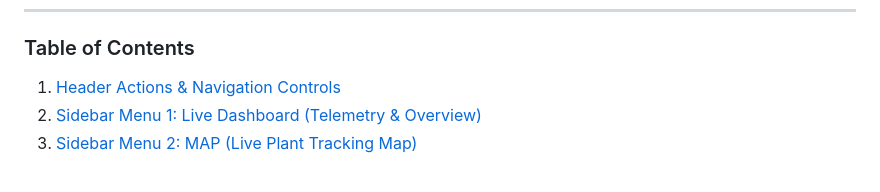
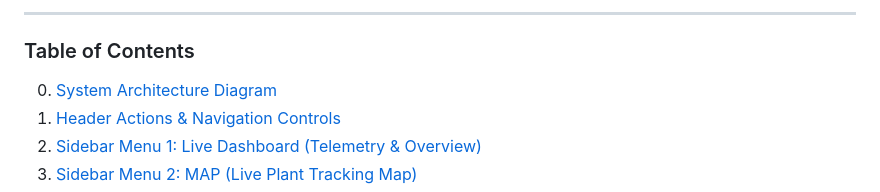
Before and after one commit to rohitraj5564/ESL, a Markdown page: Navbar_Components_And_Database_Master_Documentation.md, the part around one of its changes. Rendered like a GitHub page.

Commit message:
Add System Architecture Diagram into Navbar Master Documentation

```diff
--- a/Navbar_Components_And_Database_Master_Documentation.md
+++ b/Navbar_Components_And_Database_Master_Documentation.md
@@ -8,4 +121,7 @@ This document provides an exhaustive, button-by-button mapping of every feature
+---
+
 ### Table of Contents
+0. [System Architecture Diagram](#system-architecture-diagram)
 1. [Header Actions & Navigation Controls](#1-header-actions--navigation-controls)
 2. [Sidebar Menu 1: Live Dashboard (Telemetry & Overview)](#2-sidebar-menu-1-live-dashboard)
 3. [Sidebar Menu 2: MAP (Live Plant Tracking Map)](#3-sidebar-menu-2-map)
```
Also changed, not shown: other parts of Navbar_Components_And_Database_Master_Documentation.md (+113 -0 lines).
